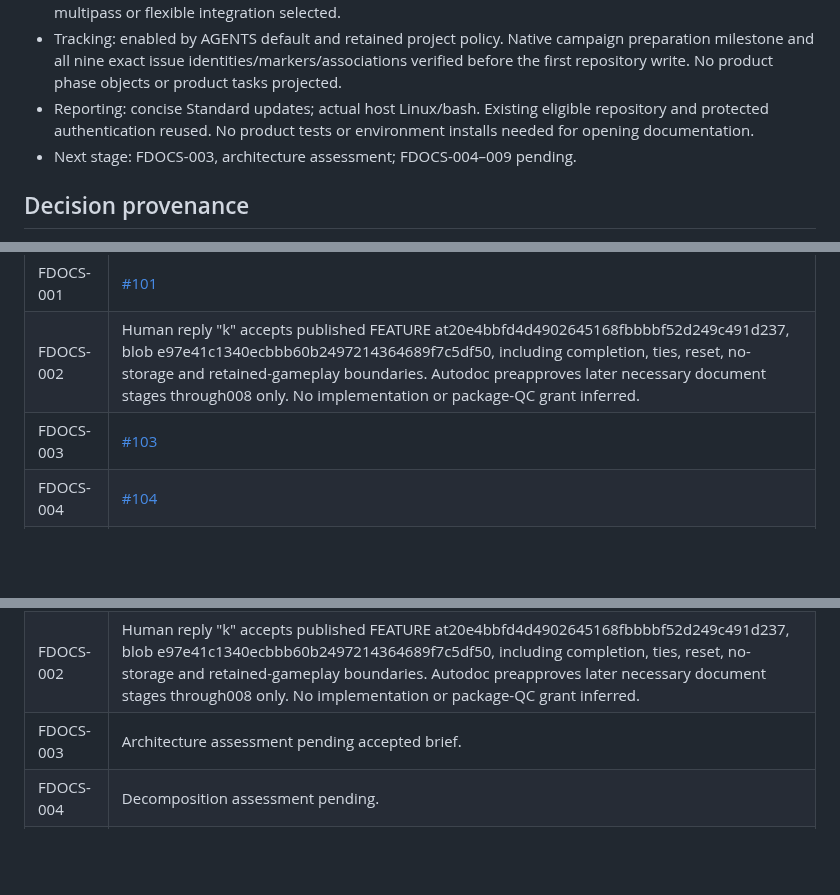
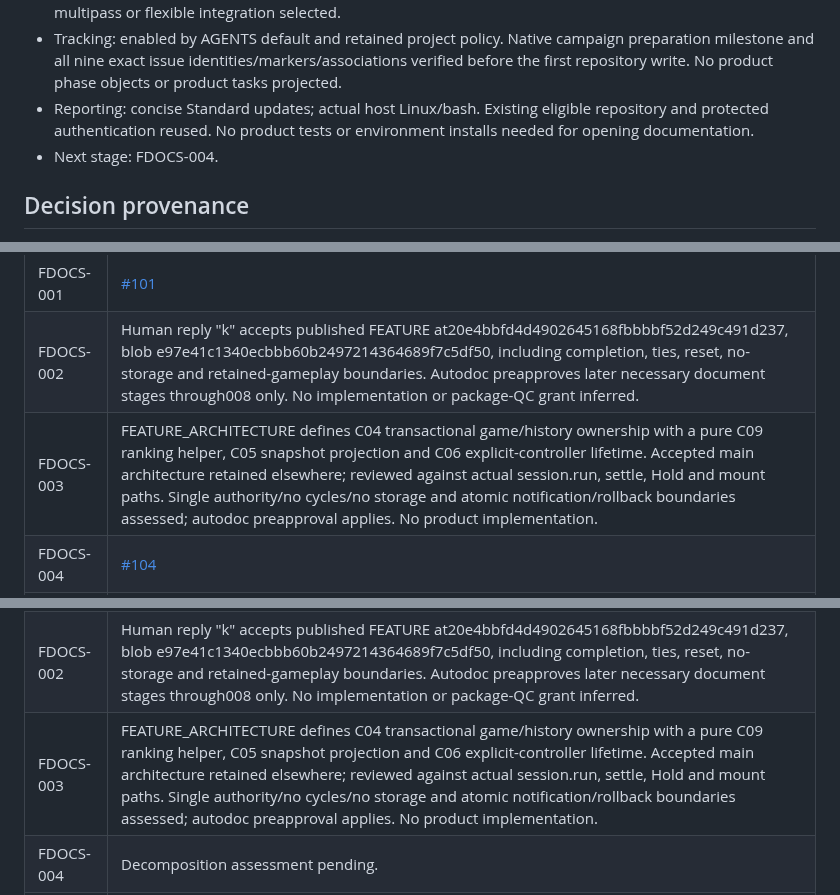
Before and after one commit to pchemguy/SDD-Manager-Demo-Tetris-ChatGPT-Featured-V2, a Markdown page: docs/dev/FEATURE_PREPARATION.md, 3 parts joined by grey strips. Rendered like a GitHub page; blank space fills up the shorter version.

```diff
--- a/docs/dev/FEATURE_PREPARATION.md
+++ b/docs/dev/FEATURE_PREPARATION.md
@@ -15,7 +15,7 @@ Main v1.5.0 is implemented, verified, integrated and released; no prior unfinish
 - Strict preservation: retain completed prior phase/task ranges, frozen campaigns, tags and releases. No multipass or flexible integration selected.
 - Tracking: enabled by AGENTS default and retained project policy. Native campaign preparation milestone and all nine exact issue identities/markers/associations verified before the first repository write. No product phase objects or product tasks projected.
 - Reporting: concise Standard updates; actual host Linux/bash. Existing eligible repository and protected authentication reused. No product tests or environment installs needed for opening documentation.
-- Next stage: FDOCS-003, architecture assessment; FDOCS-004–009 pending.
+- Next stage: FDOCS-004.
 
 ## Decision provenance
 
@@ -31,7 +31,7 @@ Preparation milestone [26](https://github.com/pchemguy/SDD-Manager-Demo-Tetris-C
 | --- | --- |
 | FDOCS-001 | [#101](https://github.com/pchemguy/SDD-Manager-Demo-Tetris-ChatGPT-Featured-V2/issues/101) |
 | FDOCS-002 | Human reply "k" accepts published FEATURE at20e4bbfd4d4902645168fbbbbf52d249c491d237, blob e97e41c1340ecbbb60b2497214364689f7c5df50, including completion, ties, reset, no-storage and retained-gameplay boundaries. Autodoc preapproves later necessary document stages through008 only. No implementation or package-QC grant inferred. |
-| FDOCS-003 | [#103](https://github.com/pchemguy/SDD-Manager-Demo-Tetris-ChatGPT-Featured-V2/issues/103) |
+| FDOCS-003 | FEATURE_ARCHITECTURE defines C04 transactional game/history ownership with a pure C09 ranking helper, C05 snapshot projection and C06 explicit-controller lifetime. Accepted main architecture retained elsewhere; reviewed against actual session.run, settle, Hold and mount paths. Single authority/no cycles/no storage and atomic notification/rollback boundaries assessed; autodoc preapproval applies. No product implementation. |
 | FDOCS-004 | [#104](https://github.com/pchemguy/SDD-Manager-Demo-Tetris-ChatGPT-Featured-V2/issues/104) |
 | FDOCS-005 | [#105](https://github.com/pchemguy/SDD-Manager-Demo-Tetris-ChatGPT-Featured-V2/issues/105) |
 | FDOCS-006 | [#106](https://github.com/pchemguy/SDD-Manager-Demo-Tetris-ChatGPT-Featured-V2/issues/106) |
@@ -45,7 +45,7 @@ Preparation milestone [26](https://github.com/pchemguy/SDD-Manager-Demo-Tetris-C
 | --- | --- |
 | FDOCS-001 | Clean eligible Git worktree at published main `ea3905572ff8e3fa473862e154faccee9055c18b`; campaign/branch collision checks clear; pre-write native milestone/nine issues verified. Existing adoption/disclosure/provenance retained. Context/task/control/HANDOFF initialization co-closes here; publish/read back and issue closure follow. |
 | FDOCS-002 | Human reply "k" accepts published FEATURE at20e4bbfd4d4902645168fbbbbf52d249c491d237, blob e97e41c1340ecbbb60b2497214364689f7c5df50, including completion, ties, reset, no-storage and retained-gameplay boundaries. Autodoc preapproves later necessary document stages through008 only. No implementation or package-QC grant inferred. |
-| FDOCS-003 | Architecture assessment pending accepted brief. |
+| FDOCS-003 | FEATURE_ARCHITECTURE defines C04 transactional game/history ownership with a pure C09 ranking helper, C05 snapshot projection and C06 explicit-controller lifetime. Accepted main architecture retained elsewhere; reviewed against actual session.run, settle, Hold and mount paths. Single authority/no cycles/no storage and atomic notification/rollback boundaries assessed; autodoc preapproval applies. No product implementation. |
 | FDOCS-004 | Decomposition assessment pending. |
 | FDOCS-005 | Specification and scoped QC pending. |
 | FDOCS-006 | Delivery strategy and scoped QC pending. |
```
Also changed, not shown: other parts of docs/dev/FEATURE_PREPARATION.md (+1 -1 lines), docs/dev/FEATURE_ARCHITECTURE.md (added, +21 -0 lines), docs/dev/FEATURE_DOCS_TASKS.md (+1 -1 lines).
